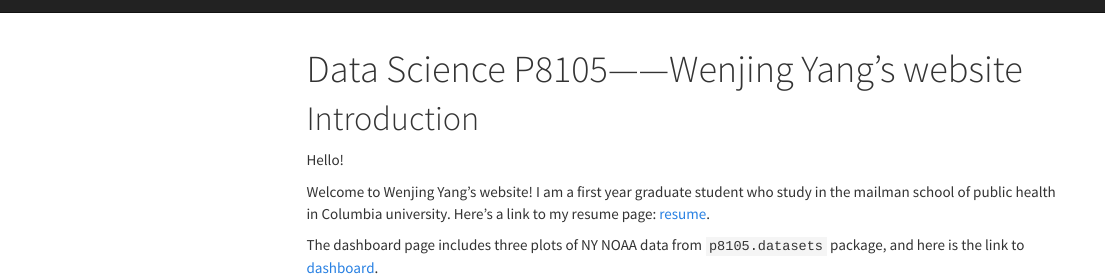
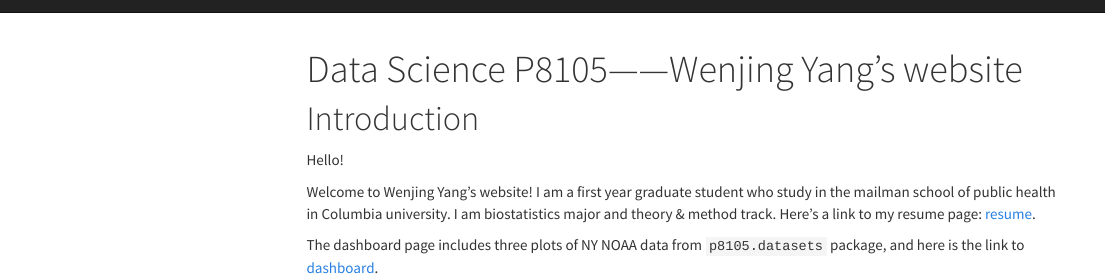
Before and after one commit to Wenjinging/Wenjinging.github.io, an R Markdown document (index.Rmd): the page in a window 1100 px wide, from its top. The pictures show the output file index.html that the author committed with the source, opened offline; library style sheets and scripts come from the installed R packages; menus at the side of the page are left out.

Commit message:
finish p1 and p2

```diff
--- a/index.Rmd
+++ b/index.Rmd
@@ -11,6 +11,6 @@ output:
 
 Hello!
 
-Welcome to Wenjing Yang's website! I am a first year graduate student who study in the mailman school of public health in Columbia university. Here's a link to my resume page: [resume](resume.html).
+Welcome to Wenjing Yang's website! I am a first year graduate student who study in the mailman school of public health in Columbia university. I am biostatistics major and theory & method track. Here's a link to my resume page: [resume](resume.html).
 
 The dashboard page includes three plots of NY  NOAA data from `p8105.datasets` package, and here is the link to [dashboard](dashboard.html).
```
Also changed, not shown: dashboard.Rmd (+2 -2 lines), resume.Rmd (+4 -0 lines), dashboard.html, index.html, resume.html.
